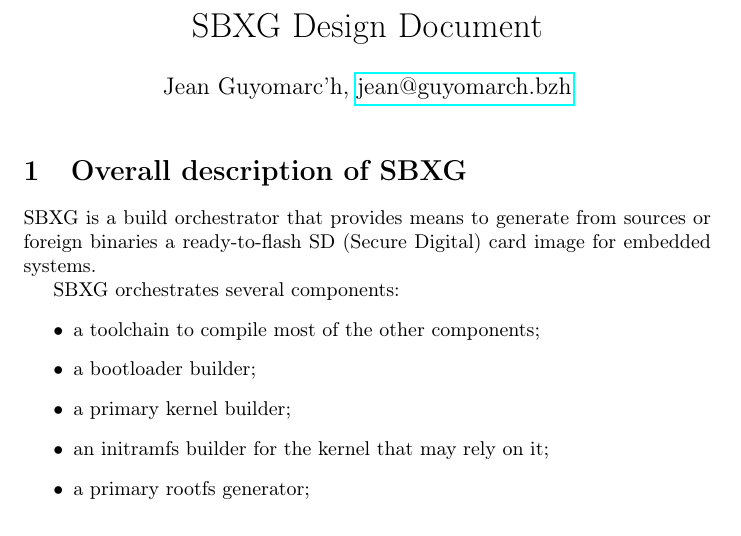
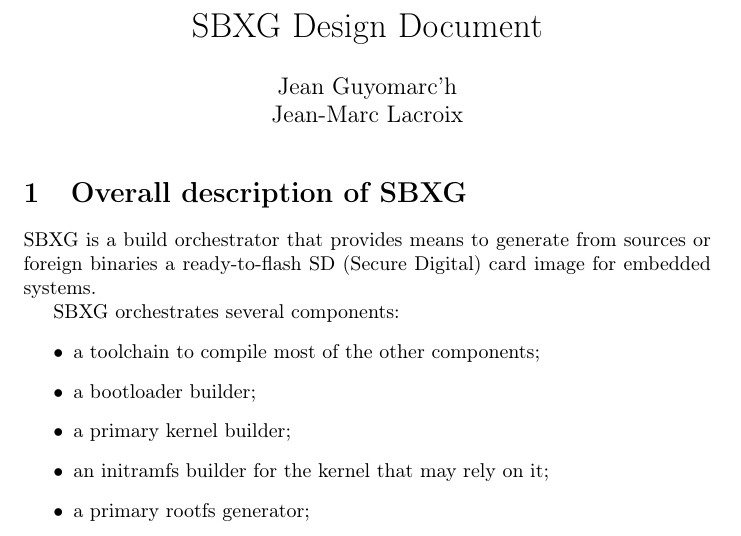
Before and after one commit to sbxg/design-docs, a LaTeX document (design-doc.tex): part of page 1 of 2, cut so that both start at the same text. Compiled offline with pdfLaTeX.

Commit message:
authors: add JML :)

```diff
--- a/design-doc.tex
+++ b/design-doc.tex
@@ -23,7 +23,8 @@
 \title{SBXG Design Document}
 \date{}
 \author{%
-  Jean Guyomarc'h, \email{jean@guyomarch.bzh}%
+  Jean Guyomarc'h%
+  \\Jean-Marc Lacroix%
 }
 
 \begin{document}
```
